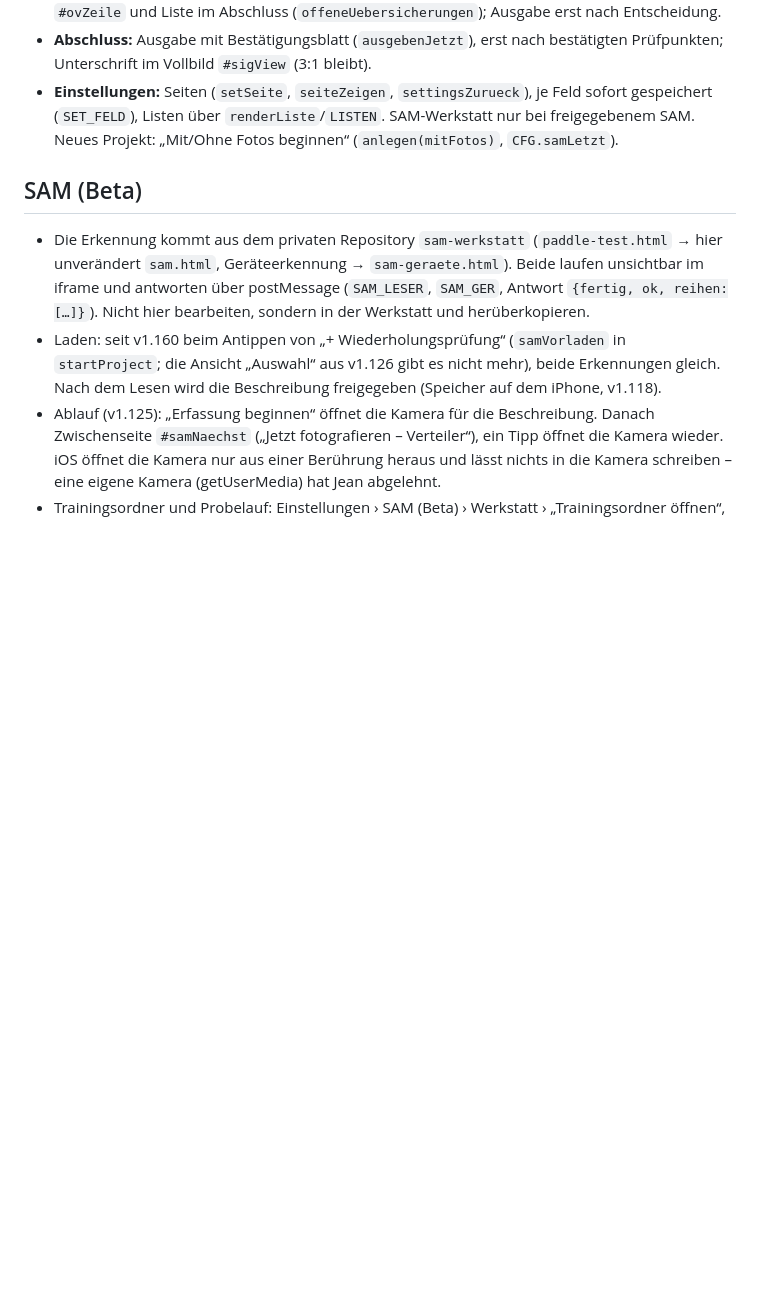
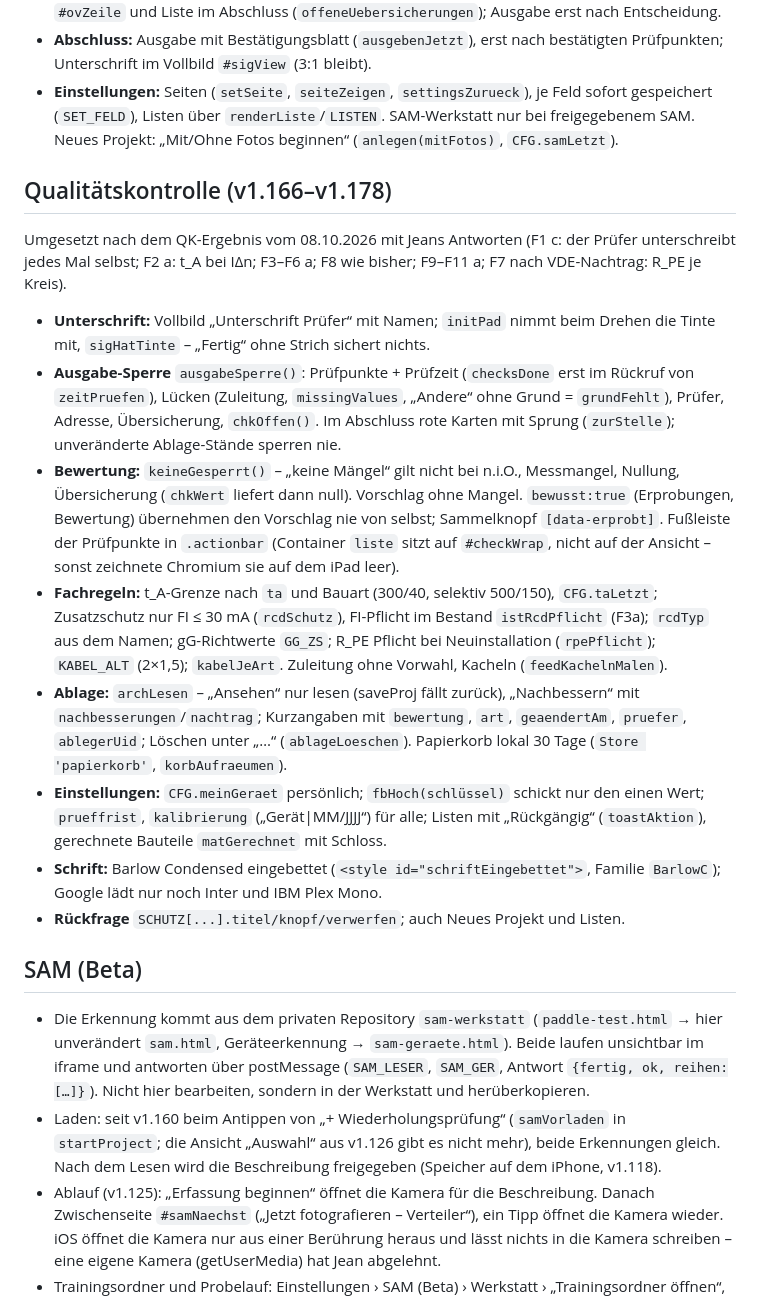
Before and after one commit to 7zd5zyccrd-beep/E-Assistent, a Markdown page: CLAUDE.md, the part around the change. Drawn GitHub-style; blank space fills up the shorter version.

Commit message:
CLAUDE.md: Bausteine aus der Qualitaetskontrolle (v1.166–v1.178)
Co-Authored-By: Claude Opus 5.5 <noreply@anthropic.com>
Claude-Session: https://claude.ai/code/session_015k72sfJ452SH6CzD3zzMrz

```diff
--- a/CLAUDE.md
+++ b/CLAUDE.md
@@ -118,6 +118,39 @@ Umgesetzt nach dem Bedienkonzept vom 08.10.2026 (Artifact „E-Assistent Bedienk
   SAM-Werkstatt nur bei freigegebenem SAM. Neues Projekt: „Mit/Ohne Fotos
   beginnen“ (`anlegen(mitFotos)`, `CFG.samLetzt`).
 
+## Qualitätskontrolle (v1.166–v1.178)
+
+Umgesetzt nach dem QK-Ergebnis vom 08.10.2026 mit Jeans Antworten (F1 c: der
+Prüfer unterschreibt jedes Mal selbst; F2 a: t_A bei IΔn; F3–F6 a; F8 wie bisher;
+F9–F11 a; F7 nach VDE-Nachtrag: R_PE je Kreis).
+- **Unterschrift:** Vollbild „Unterschrift Prüfer“ mit Namen; `initPad` nimmt beim
+  Drehen die Tinte mit, `sigHatTinte` – „Fertig“ ohne Strich sichert nichts.
+- **Ausgabe-Sperre** `ausgabeSperre()`: Prüfpunkte + Prüfzeit (`checksDone` erst im
+  Rückruf von `zeitPruefen`), Lücken (Zuleitung, `missingValues`, „Andere“ ohne
+  Grund = `grundFehlt`), Prüfer, Adresse, Übersicherung, `chkOffen()`. Im Abschluss
+  rote Karten mit Sprung (`zurStelle`); unveränderte Ablage-Stände sperren nie.
+- **Bewertung:** `keineGesperrt()` – „keine Mängel“ gilt nicht bei n.i.O., Messmangel,
+  Nullung, Übersicherung (`chkWert` liefert dann null). Vorschlag ohne Mangel.
+  `bewusst:true` (Erprobungen, Bewertung) übernehmen den Vorschlag nie von selbst;
+  Sammelknopf `[data-erprobt]`. Fußleiste der Prüfpunkte in `.actionbar`
+  (Container `liste` sitzt auf `#checkWrap`, nicht auf der Ansicht – sonst zeichnete
+  Chromium sie auf dem iPad leer).
+- **Fachregeln:** t_A-Grenze nach `ta` und Bauart (300/40, selektiv 500/150),
+  `CFG.taLetzt`; Zusatzschutz nur FI ≤ 30 mA (`rcdSchutz`), FI-Pflicht im Bestand
+  `istRcdPflicht` (F3a); `rcdTyp` aus dem Namen; gG-Richtwerte `GG_ZS`;
+  R_PE Pflicht bei Neuinstallation (`rpePflicht`); `KABEL_ALT` (2×1,5);
+  `kabelJeArt`. Zuleitung ohne Vorwahl, Kacheln (`feedKachelnMalen`).
+- **Ablage:** `archLesen` – „Ansehen“ nur lesen (saveProj fällt zurück), „Nachbessern“
+  mit `nachbesserungen`/`nachtrag`; Kurzangaben mit `bewertung`, `art`,
+  `geaendertAm`, `pruefer`, `ablegerUid`; Löschen unter „…“ (`ablageLoeschen`).
+  Papierkorb lokal 30 Tage (`Store 'papierkorb'`, `korbAufraeumen`).
+- **Einstellungen:** `CFG.meinGeraet` persönlich; `fbHoch(schlüssel)` schickt nur den
+  einen Wert; `prueffrist`, `kalibrierung` („Gerät|MM/JJJJ“) für alle; Listen mit
+  „Rückgängig“ (`toastAktion`), gerechnete Bauteile `matGerechnet` mit Schloss.
+- **Schrift:** Barlow Condensed eingebettet (`<style id="schriftEingebettet">`,
+  Familie `BarlowC`); Google lädt nur noch Inter und IBM Plex Mono.
+- **Rückfrage** `SCHUTZ[...].titel/knopf/verwerfen`; auch Neues Projekt und Listen.
+
 ## SAM (Beta)
 
 - Die Erkennung kommt aus dem privaten Repository `sam-werkstatt`
```
